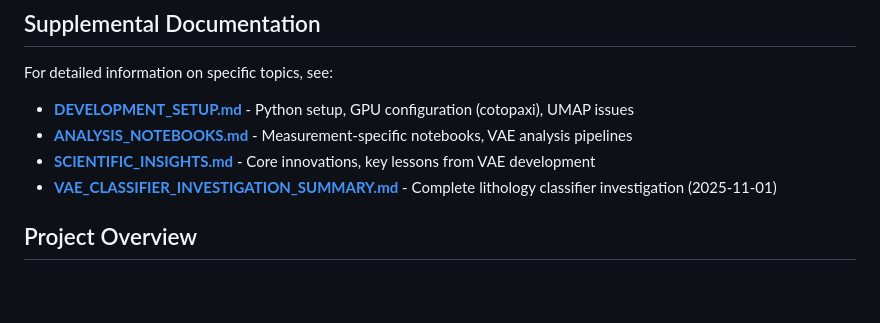
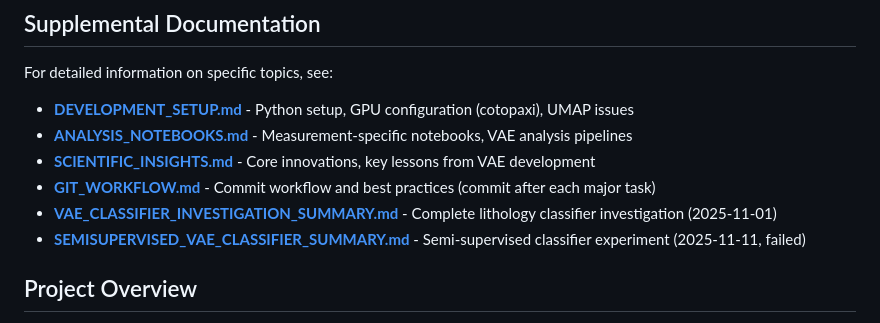
Before and after one commit to SerpRateAI/lilyexplorer, a Markdown page: CLAUDE.md, the part around the change. Drawn GitHub-style; blank space fills up the shorter version.

```diff
--- a/CLAUDE.md
+++ b/CLAUDE.md
@@ -8,7 +8,9 @@ For detailed information on specific topics, see:
 - **[DEVELOPMENT_SETUP.md](DEVELOPMENT_SETUP.md)** - Python setup, GPU configuration (cotopaxi), UMAP issues
 - **[ANALYSIS_NOTEBOOKS.md](ANALYSIS_NOTEBOOKS.md)** - Measurement-specific notebooks, VAE analysis pipelines
 - **[SCIENTIFIC_INSIGHTS.md](SCIENTIFIC_INSIGHTS.md)** - Core innovations, key lessons from VAE development
+- **[GIT_WORKFLOW.md](GIT_WORKFLOW.md)** - Commit workflow and best practices (commit after each major task)
 - **[VAE_CLASSIFIER_INVESTIGATION_SUMMARY.md](VAE_CLASSIFIER_INVESTIGATION_SUMMARY.md)** - Complete lithology classifier investigation (2025-11-01)
+- **[SEMISUPERVISED_VAE_CLASSIFIER_SUMMARY.md](SEMISUPERVISED_VAE_CLASSIFIER_SUMMARY.md)** - Semi-supervised classifier experiment (2025-11-11, failed)
 
 ## Project Overview
 
```
Also changed, not shown: GIT_WORKFLOW.md (added, +339 -0 lines).
